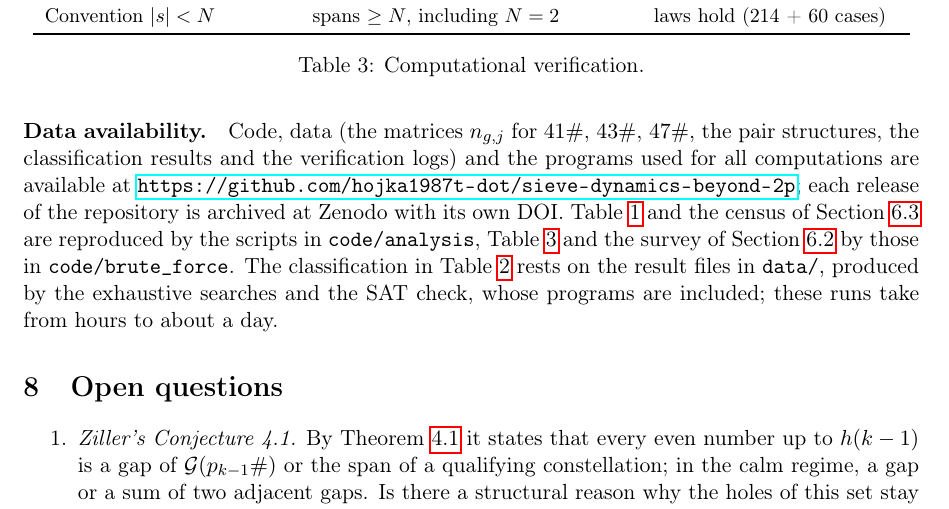
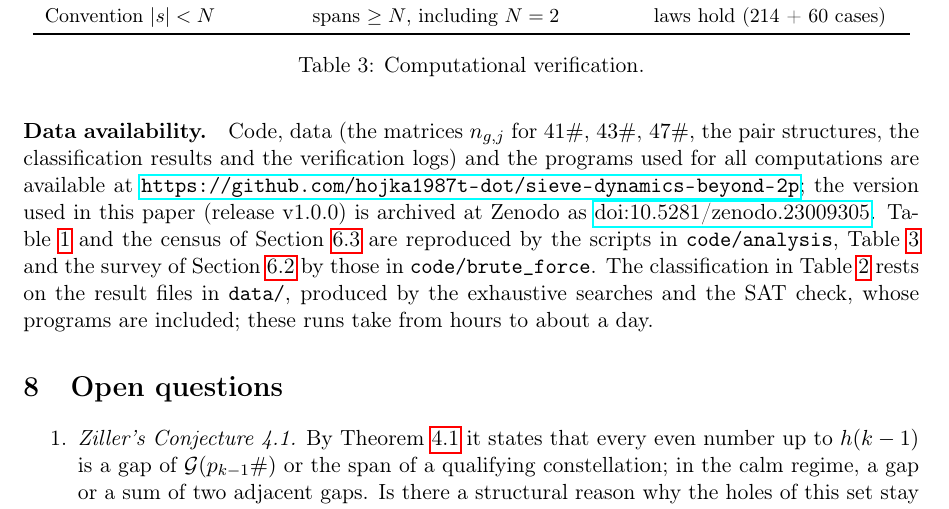
Before and after one commit to hojka1987t-dot/sieve-dynamics-beyond-2p, a LaTeX paper (paper/sieve_beyond_2p.tex): part of page 10 of 11, cut so that both start at the same text. Compiled offline with pdfLaTeX.

Commit message:
Add files via upload

```diff
--- a/paper/sieve_beyond_2p.tex
+++ b/paper/sieve_beyond_2p.tex
@@ -355,7 +355,7 @@ Convention $|s| < N$ & spans $\ge N$, including $N = 2$ & laws hold (214 + 60 ca
 \caption{Computational verification.}\label{tab:verification}
 \end{table}
 
-\paragraph{Data availability.} Code, data (the matrices $n_{g,j}$ for $41\#$, $43\#$, $47\#$, the pair structures, the classification results and the verification logs) and the programs used for all computations are available at \url{https://github.com/hojka1987t-dot/sieve-dynamics-beyond-2p}; each release of the repository is archived at Zenodo with its own DOI. Table~\ref{tab:holt} and the census of Section~\ref{sec:maxima} are reproduced by the scripts in \texttt{code/analysis}, Table~\ref{tab:verification} and the survey of Section~\ref{sec:ziller} by those in \texttt{code/brute\_force}. The classification in Table~\ref{tab:ziller} rests on the result files in \texttt{data/}, produced by the exhaustive searches and the SAT check, whose programs are included; these runs take from hours to about a day.
+\paragraph{Data availability.} Code, data (the matrices $n_{g,j}$ for $41\#$, $43\#$, $47\#$, the pair structures, the classification results and the verification logs) and the programs used for all computations are available at \url{https://github.com/hojka1987t-dot/sieve-dynamics-beyond-2p}; the version used in this paper (release v1.0.0) is archived at Zenodo as \href{https://doi.org/10.5281/zenodo.23009305}{doi:10.5281/zenodo.23009305}. Table~\ref{tab:holt} and the census of Section~\ref{sec:maxima} are reproduced by the scripts in \texttt{code/analysis}, Table~\ref{tab:verification} and the survey of Section~\ref{sec:ziller} by those in \texttt{code/brute\_force}. The classification in Table~\ref{tab:ziller} rests on the result files in \texttt{data/}, produced by the exhaustive searches and the SAT check, whose programs are included; these runs take from hours to about a day.
 
 \section{Open questions}\label{sec:open}
 
```
Also changed, not shown: README.md, paper/sieve_beyond_2p.pdf, 1 other file.
